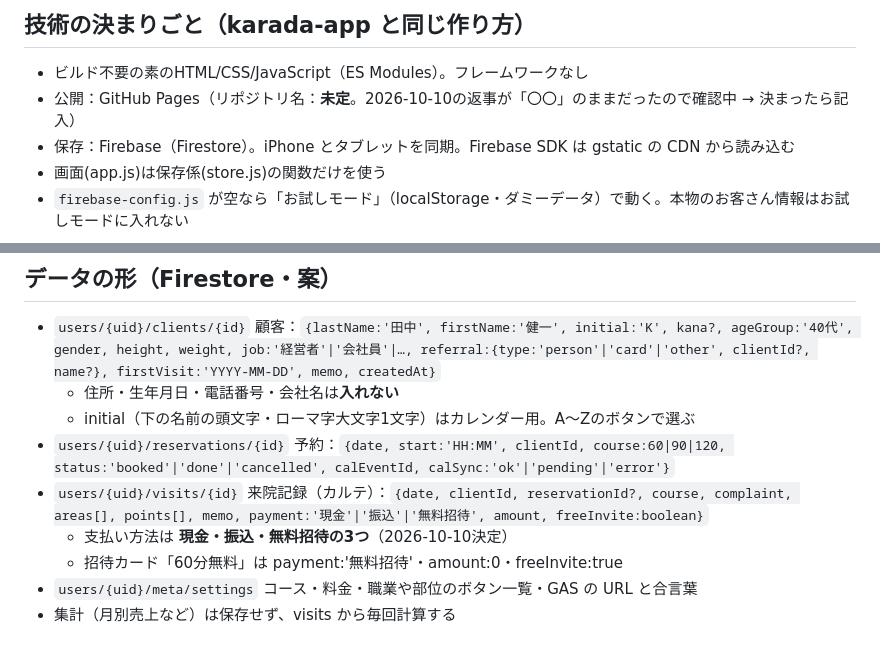
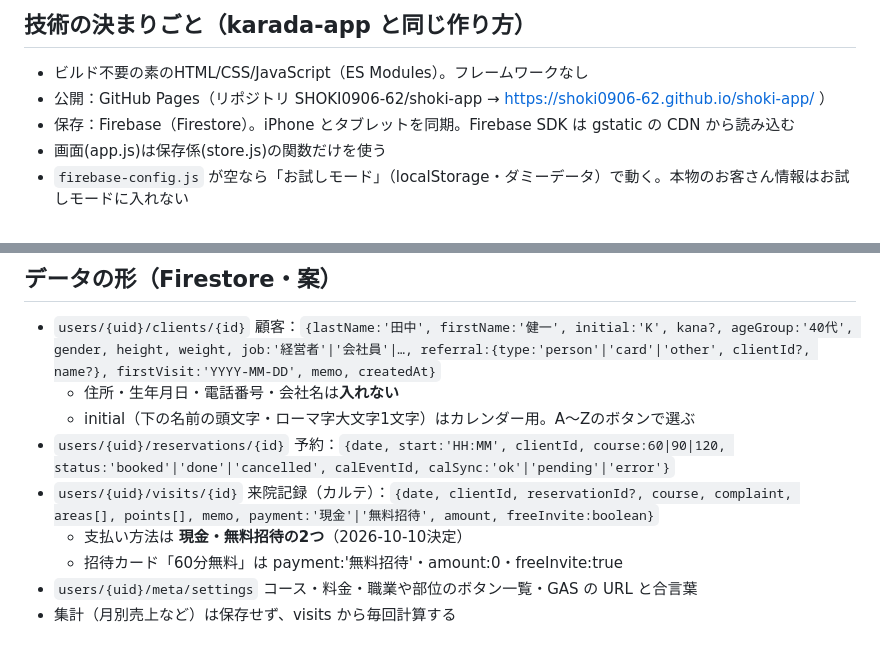
Before and after one commit to SHOKI0906-62/karada-app, a Markdown page: clinic-plan/CLAUDE.md, 2 parts joined by grey strips. GitHub-like rendering.

Commit message:
治療院アプリ計画：リポジトリ名shoki-app、支払い方法を現金・無料招待の2つに
Co-Authored-By: Claude Opus 5.5 <noreply@anthropic.com>
Claude-Session: https://claude.ai/code/session_011J2JoZ4UgXAj7UoebEzHZ5

```diff
--- a/clinic-plan/CLAUDE.md
+++ b/clinic-plan/CLAUDE.md
@@ -26,7 +26,7 @@
 
 ## 技術の決まりごと（karada-app と同じ作り方）
 - ビルド不要の素のHTML/CSS/JavaScript（ES Modules）。フレームワークなし
-- 公開：GitHub Pages（リポジトリ名：**未定**。2026-10-10の返事が「〇〇」のままだったので確認中 → 決まったら記入）
+- 公開：GitHub Pages（リポジトリ SHOKI0906-62/shoki-app → https://shoki0906-62.github.io/shoki-app/ ）
 - 保存：Firebase（Firestore）。iPhone とタブレットを同期。Firebase SDK は gstatic の CDN から読み込む
 - 画面(app.js)は保存係(store.js)の関数だけを使う
 - `firebase-config.js` が空なら「お試しモード」（localStorage・ダミーデータ）で動く。本物のお客さん情報はお試しモードに入れない
@@ -61,8 +61,8 @@
   - 住所・生年月日・電話番号・会社名は**入れない**
   - initial（下の名前の頭文字・ローマ字大文字1文字）はカレンダー用。A〜Zのボタンで選ぶ
 - `users/{uid}/reservations/{id}` 予約：`{date, start:'HH:MM', clientId, course:60|90|120, status:'booked'|'done'|'cancelled', calEventId, calSync:'ok'|'pending'|'error'}`
-- `users/{uid}/visits/{id}` 来院記録（カルテ）：`{date, clientId, reservationId?, course, complaint, areas[], points[], memo, payment:'現金'|'振込'|'無料招待', amount, freeInvite:boolean}`
-  - 支払い方法は **現金・振込・無料招待の3つ**（2026-10-10決定）
+- `users/{uid}/visits/{id}` 来院記録（カルテ）：`{date, clientId, reservationId?, course, complaint, areas[], points[], memo, payment:'現金'|'無料招待', amount, freeInvite:boolean}`
+  - 支払い方法は **現金・無料招待の2つ**（2026-10-10決定）
   - 招待カード「60分無料」は payment:'無料招待'・amount:0・freeInvite:true
 - `users/{uid}/meta/settings` コース・料金・職業や部位のボタン一覧・GAS の URL と合言葉
 - 集計（月別売上など）は保存せず、visits から毎回計算する
```
Also changed, not shown: clinic-plan/SETUP.md (+3 -3 lines).
